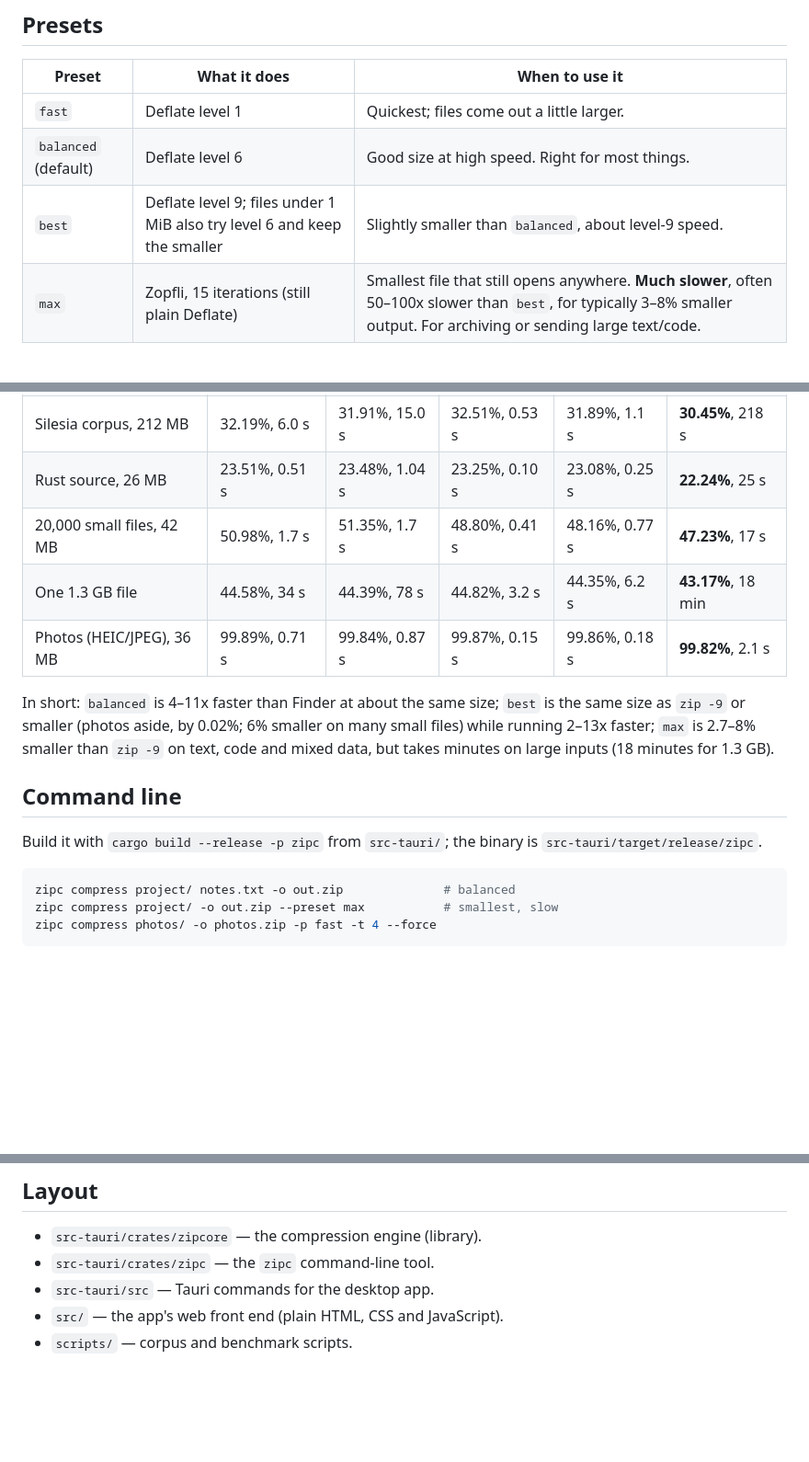
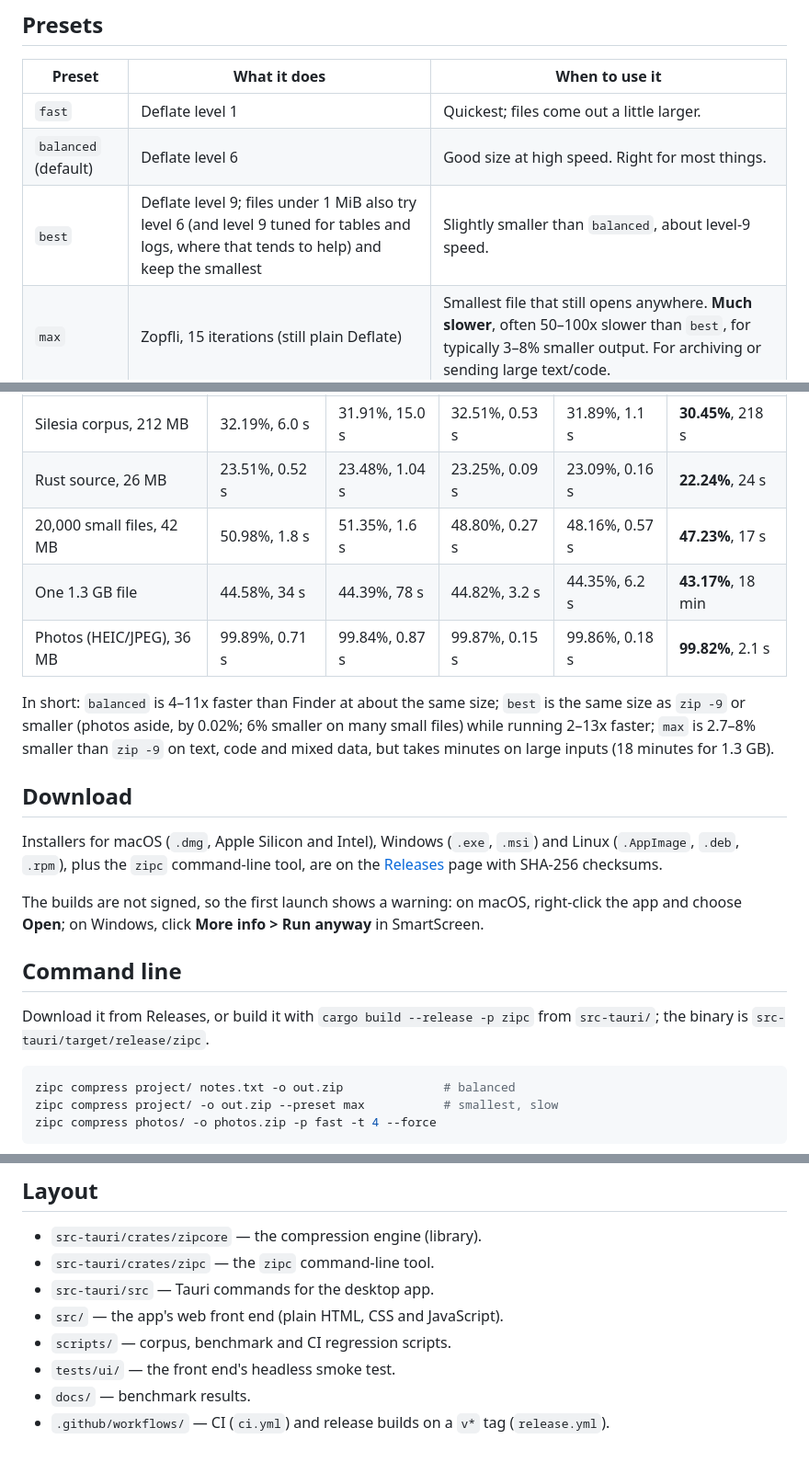
Before and after one commit to NewYorkImperialist/zip-compressor, a Markdown page: README.md, 3 parts joined by grey strips. Shown at 92% size. Drawn GitHub-style; blank space fills up the shorter version.

Commit message:
README: download section, current Best description and timings; refresh source/tiny benchmark rows

````diff
--- a/README.md
+++ b/README.md
@@ -16,7 +16,7 @@ this rule, including the slowest.
 |---|---|---|
 | `fast` | Deflate level 1 | Quickest; files come out a little larger. |
 | `balanced` (default) | Deflate level 6 | Good size at high speed. Right for most things. |
-| `best` | Deflate level 9; files under 1 MiB also try level 6 and keep the smaller | Slightly smaller than `balanced`, about level-9 speed. |
+| `best` | Deflate level 9; files under 1 MiB also try level 6 (and level 9 tuned for tables and logs, where that tends to help) and keep the smallest | Slightly smaller than `balanced`, about level-9 speed. |
 | `max` | Zopfli, 15 iterations (still plain Deflate) | Smallest file that still opens anywhere. **Much slower**, often 50–100x slower than `best`, for typically 3–8% smaller output. For archiving or sending large text/code. |
 
 Already-compressed data (photos, video, archives) is never made larger: an
@@ -30,8 +30,8 @@ the input (lower is better).
 | Dataset | Finder (`ditto`) | `zip -9` | zipc `balanced` | zipc `best` | zipc `max` |
 |---|---|---|---|---|---|
 | Silesia corpus, 212 MB | 32.19%, 6.0 s | 31.91%, 15.0 s | 32.51%, 0.53 s | 31.89%, 1.1 s | **30.45%**, 218 s |
-| Rust source, 26 MB | 23.51%, 0.51 s | 23.48%, 1.04 s | 23.25%, 0.10 s | 23.08%, 0.25 s | **22.24%**, 25 s |
-| 20,000 small files, 42 MB | 50.98%, 1.7 s | 51.35%, 1.7 s | 48.80%, 0.41 s | 48.16%, 0.77 s | **47.23%**, 17 s |
+| Rust source, 26 MB | 23.51%, 0.52 s | 23.48%, 1.04 s | 23.25%, 0.09 s | 23.09%, 0.16 s | **22.24%**, 24 s |
+| 20,000 small files, 42 MB | 50.98%, 1.8 s | 51.35%, 1.6 s | 48.80%, 0.27 s | 48.16%, 0.57 s | **47.23%**, 17 s |
 | One 1.3 GB file | 44.58%, 34 s | 44.39%, 78 s | 44.82%, 3.2 s | 44.35%, 6.2 s | **43.17%**, 18 min |
 | Photos (HEIC/JPEG), 36 MB | 99.89%, 0.71 s | 99.84%, 0.87 s | 99.87%, 0.15 s | 99.86%, 0.18 s | **99.82%**, 2.1 s |
 
@@ -42,10 +42,21 @@ smaller than `zip -9` on text, code and mixed data, but takes minutes on
 large inputs (18 minutes for 1.3 GB).
 <!-- /phase3-numbers -->
 
+## Download
+
+Installers for macOS (`.dmg`, Apple Silicon and Intel), Windows (`.exe`,
+`.msi`) and Linux (`.AppImage`, `.deb`, `.rpm`), plus the `zipc` command-line
+tool, are on the [Releases](https://github.com/NewYorkImperialist/zip-compressor/releases)
+page with SHA-256 checksums.
+
+The builds are not signed, so the first launch shows a warning: on macOS,
+right-click the app and choose **Open**; on Windows, click **More info > Run
+anyway** in SmartScreen.
+
 ## Command line
 
-Build it with `cargo build --release -p zipc` from `src-tauri/`; the binary is
-`src-tauri/target/release/zipc`.
+Download it from Releases, or build it with `cargo build --release -p zipc`
+from `src-tauri/`; the binary is `src-tauri/target/release/zipc`.
 
 ```sh
 zipc compress project/ notes.txt -o out.zip              # balanced
@@ -164,4 +175,8 @@ dataset descriptions are in [docs/benchmarks.md](docs/benchmarks.md).
 - `src-tauri/crates/zipc` — the `zipc` command-line tool.
 - `src-tauri/src` — Tauri commands for the desktop app.
 - `src/` — the app's web front end (plain HTML, CSS and JavaScript).
-- `scripts/` — corpus and benchmark scripts.
+- `scripts/` — corpus, benchmark and CI regression scripts.
+- `tests/ui/` — the front end's headless smoke test.
+- `docs/` — benchmark results.
+- `.github/workflows/` — CI (`ci.yml`) and release builds on a `v*` tag
+  (`release.yml`).
````
Also changed, not shown: docs/benchmarks.md (+23 -21 lines).
